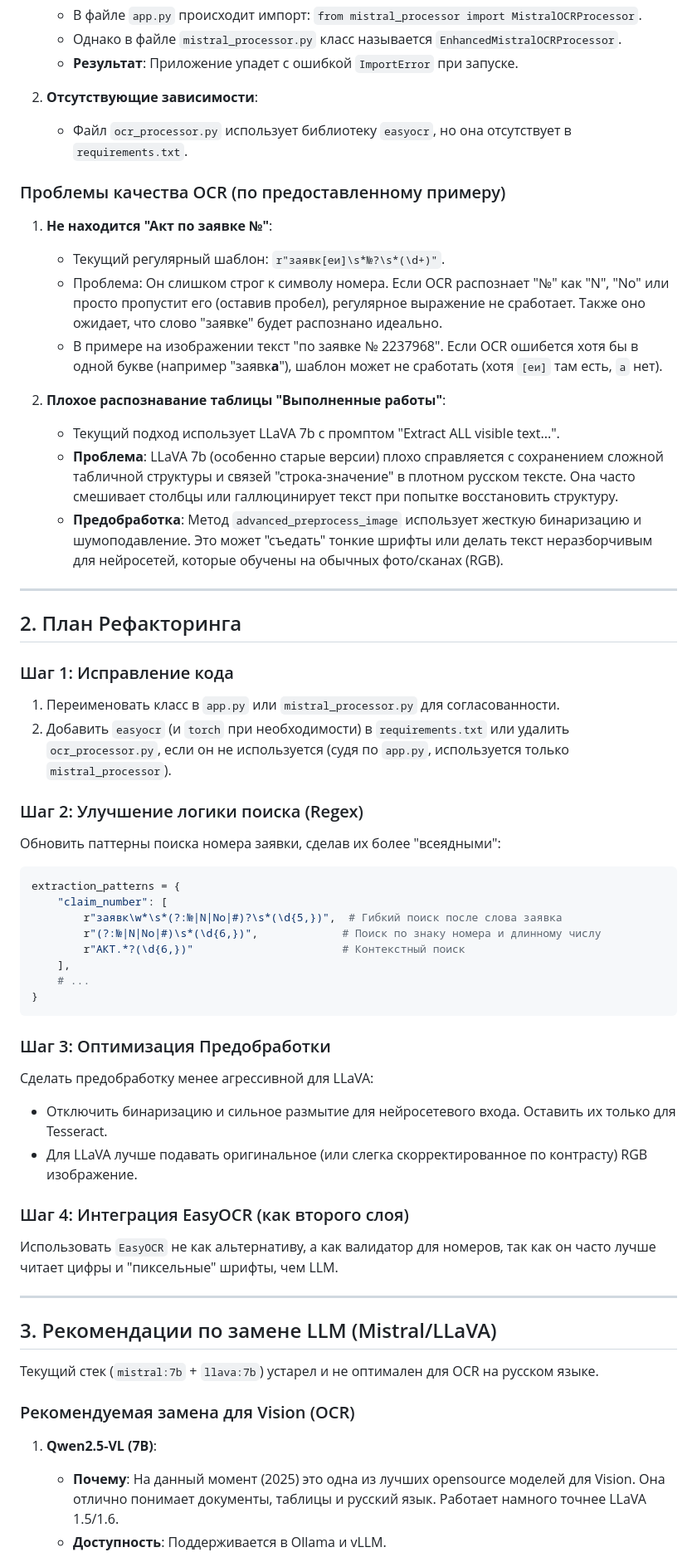
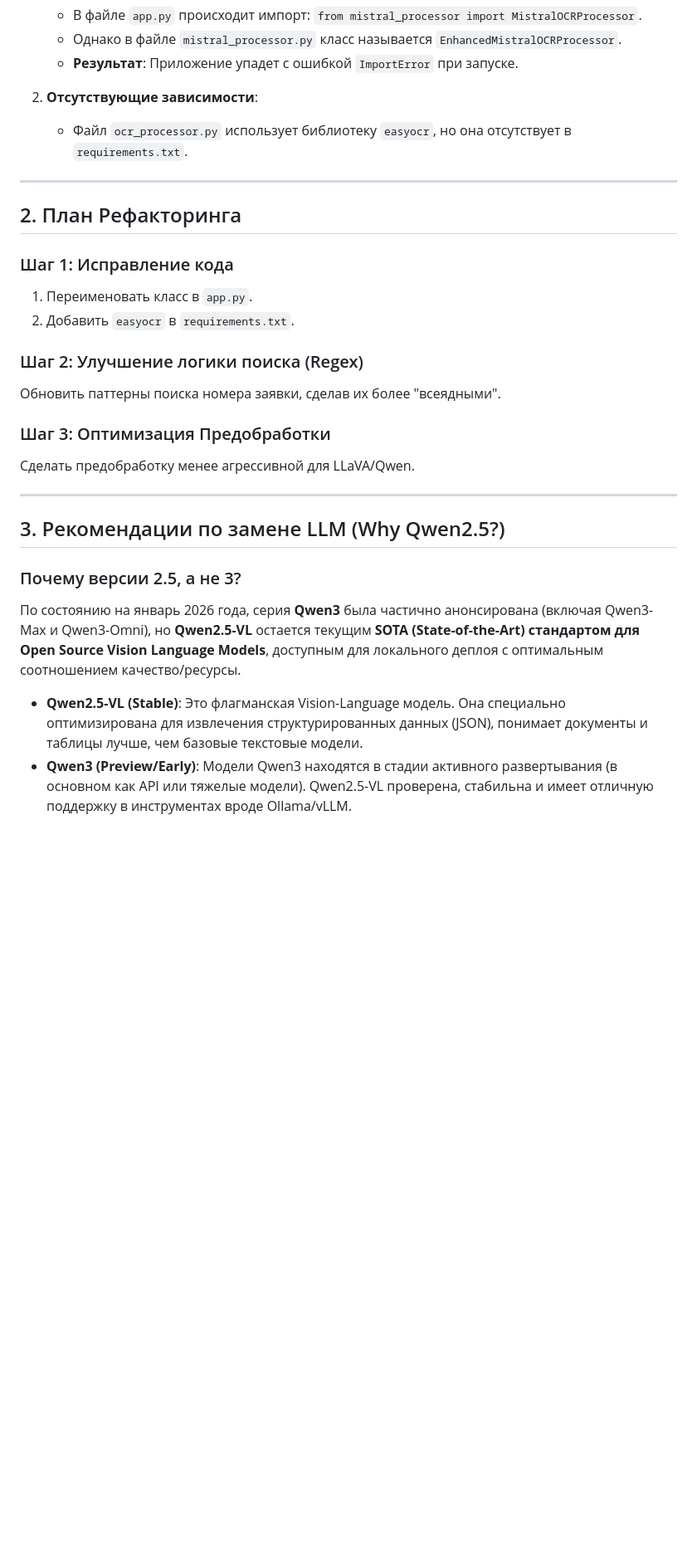
Before and after one commit to MaksimPopov64/ocr_drw, a Markdown page: ANALYSIS_AND_PLAN.md, the part around one of its changes. Shown at 83% size. Rendered like a GitHub page; blank space fills up the shorter version.

````diff
--- a/ANALYSIS_AND_PLAN.md
+++ b/ANALYSIS_AND_PLAN.md
@@ -11,54 +11,27 @@
 2. **Отсутствующие зависимости**:
    - Файл `ocr_processor.py` использует библиотеку `easyocr`, но она отсутствует в `requirements.txt`.
 
-### Проблемы качества OCR (по предоставленному примеру)
-1. **Не находится "Акт по заявке №"**:
-   - Текущий регулярный шаблон: `r"заявк[еи]\s*№?\s*(\d+)"`.
-   - Проблема: Он слишком строг к символу номера. Если OCR распознает "№" как "N", "No" или просто пропустит его (оставив пробел), регулярное выражение не сработает. Также оно ожидает, что слово "заявке" будет распознано идеально.
-   - В примере на изображении текст "по заявке № 2237968". Если OCR ошибется хотя бы в одной букве (например "заявк**а**"), шаблон может не сработать (хотя `[еи]` там есть, `а` нет).
-
-2. **Плохое распознавание таблицы "Выполненные работы"**:
-   - Текущий подход использует LLaVA 7b с промптом "Extract ALL visible text...".
-   - **Проблема**: LLaVA 7b (особенно старые версии) плохо справляется с сохранением сложной табличной структуры и связей "строка-значение" в плотном русском тексте. Она часто смешивает столбцы или галлюцинирует текст при попытке восстановить структуру.
-   - **Предобработка**: Метод `advanced_preprocess_image` использует жесткую бинаризацию и шумоподавление. Это может "съедать" тонкие шрифты или делать текст неразборчивым для нейросетей, которые обучены на обычных фото/сканах (RGB).
-
 ---
 
 ## 2. План Рефакторинга
 
 ### Шаг 1: Исправление кода
-1. Переименовать класс в `app.py` или `mistral_processor.py` для согласованности.
-2. Добавить `easyocr` (и `torch` при необходимости) в `requirements.txt` или удалить `ocr_processor.py`, если он не используется (судя по `app.py`, используется только `mistral_processor`).
+1. Переименовать класс в `app.py`.
+2. Добавить `easyocr` в `requirements.txt`.
 
 ### Шаг 2: Улучшение логики поиска (Regex)
-Обновить паттерны поиска номера заявки, сделав их более "всеядными":
-```python
-extraction_patterns = {
-    "claim_number": [
-        r"заявк\w*\s*(?:№|N|No|#)?\s*(\d{5,})",  # Гибкий поиск после слова заявка
-        r"(?:№|N|No|#)\s*(\d{6,})",             # Поиск по знаку номера и длинному числу
-        r"АКТ.*?(\d{6,})"                       # Контекстный поиск
-    ],
-    # ...
-}
-```
+Обновить паттерны поиска номера заявки, сделав их более "всеядными".
 
 ### Шаг 3: Оптимизация Предобработки
-Сделать предобработку менее агрессивной для LLaVA:
-- Отключить бинаризацию и сильное размытие для нейросетевого входа. Оставить их только для Tesseract.
-- Для LLaVA лучше подавать оригинальное (или слегка скорректированное по контрасту) RGB изображение.
-
-### Шаг 4: Интеграция EasyOCR (как второго слоя)
-Использовать `EasyOCR` не как альтернативу, а как валидатор для номеров, так как он часто лучше читает цифры и "пиксельные" шрифты, чем LLM.
+Сделать предобработку менее агрессивной для LLaVA/Qwen.
 
 ---
 
-## 3. Рекомендации по замене LLM (Mistral/LLaVA)
+## 3. Рекомендации по замене LLM (Why Qwen2.5?)
 
-Текущий стек (`mistral:7b` + `llava:7b`) устарел и не оптимален для OCR на русском языке.
+### Почему версии 2.5, а не 3?
+По состоянию на январь 2026 года, серия **Qwen3** была частично анонсирована (включая Qwen3-Max и Qwen3-Omni), но **Qwen2.5-VL** остается текущим **SOTA (State-of-the-Art) стандартом для Open Source Vision Language Models**, доступным для локального деплоя с оптимальным соотношением качество/ресурсы.
 
-### Рекомендуемая замена для Vision (OCR)
-1. **Qwen2.5-VL (7B)**:
-   - **Почему**: На данный момент (2025) это одна из лучших opensource моделей для Vision. Она отлично понимает документы, таблицы и русский язык. Работает намного точнее LLaVA 1.5/1.6.
-   - **Доступность**: Поддерживается в Ollama и vLLM.
+*   **Qwen2.5-VL (Stable)**: Это флагманская Vision-Language модель. Она специально оптимизирована для извлечения структурированных данных (JSON), понимает документы и таблицы лучше, чем базовые текстовые модели.
+*   **Qwen3 (Preview/Early)**: Модели Qwen3 находятся в стадии активного развертывания (в основном как API или тяжелые модели). Qwen2.5-VL проверена, стабильна и имеет отличную поддержку в инструментах вроде Ollama/vLLM.
 
````
Also changed, not shown: other parts of ANALYSIS_AND_PLAN.md (+21 -22 lines).
